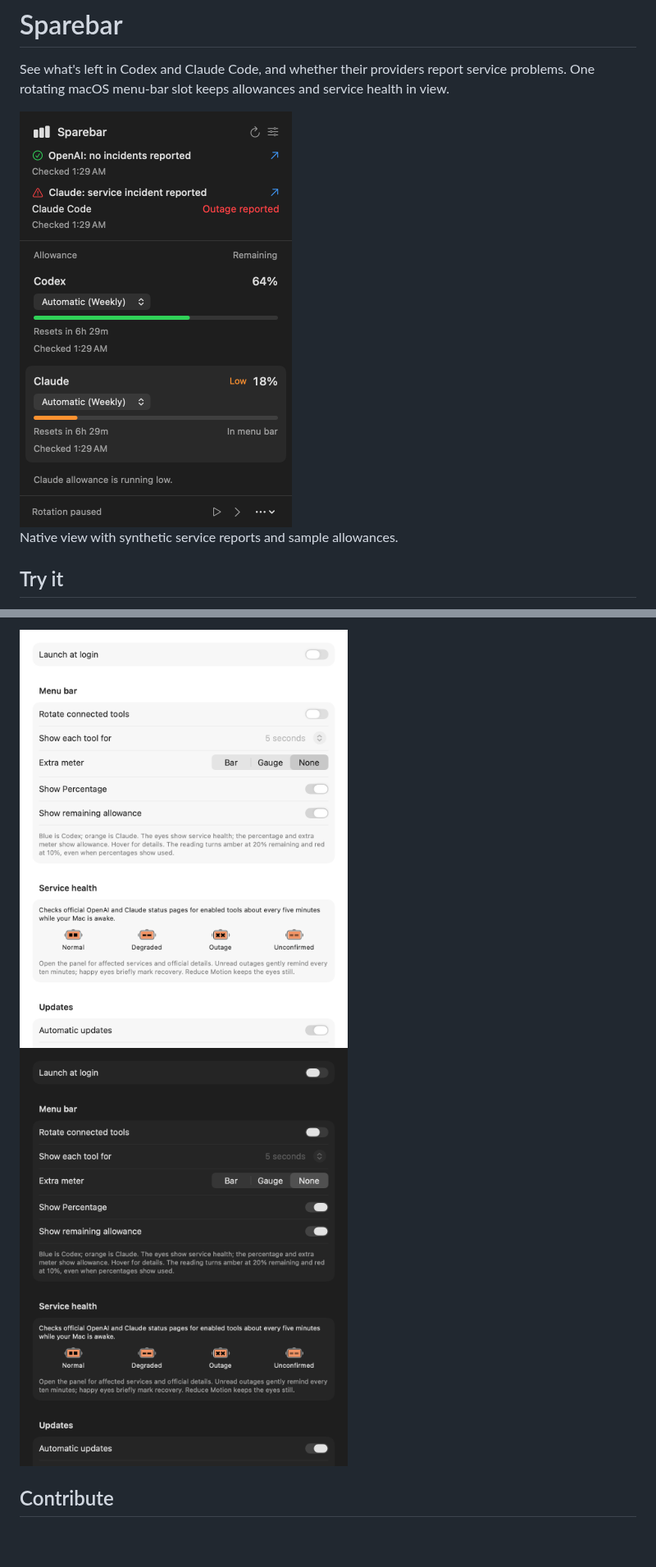
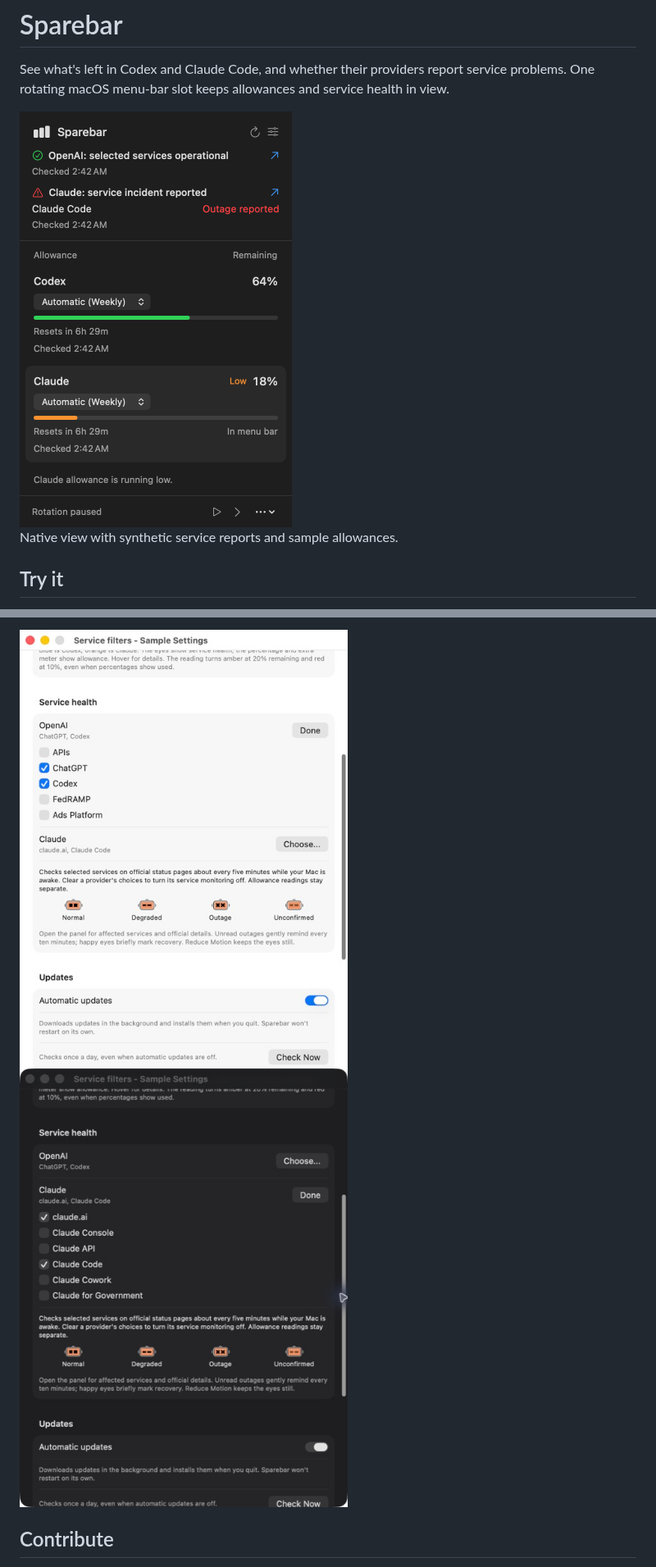
Before and after one commit to frrrredo/sparebar, a Markdown page: README.md, 2 parts joined by grey strips. Shown at 82% size. Drawn GitHub-style; pictures changed too: docs/images/service-filters-dark.png (added), docs/images/service-filters-light.png (added), docs/images/service-health-dark.png; blank space fills up the shorter version.

```diff
--- a/README.md
+++ b/README.md
@@ -78,7 +82,7 @@ The service-health guide in Settings, shown in light and dark appearances:
 
 <p>
-  <img src="docs/images/service-health-settings-light.png" width="400" alt="Light Settings view with the four service-health eye shapes and a plain-language explanation of checks and recovery.">
-  <img src="docs/images/service-health-settings-dark.png" width="400" alt="Dark Settings view with the same service-health guide.">
+  <img src="docs/images/service-filters-light.png" width="400" alt="Light native Settings with independent OpenAI and Claude service choices.">
+  <img src="docs/images/service-filters-dark.png" width="400" alt="Dark native Settings with Claude's own service checklist and the eye-shape guide.">
 </p>
 
 ## Contribute
```
Also changed, not shown: other parts of README.md (+7 -3 lines), CHANGELOG.md (+7 -0 lines), docs/providers.md (+7 -1 lines), docs/images/service-health-light.png, 13 other files.
